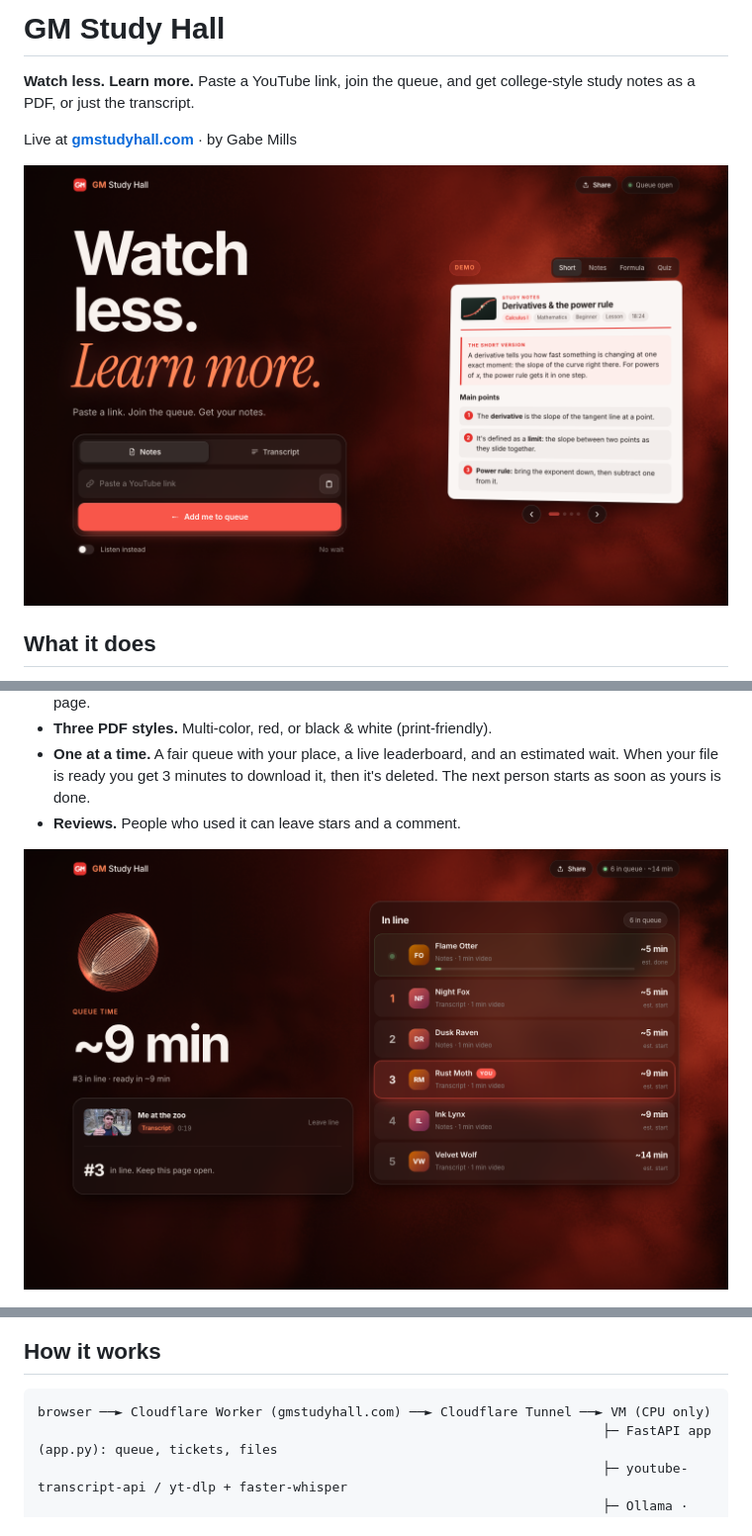
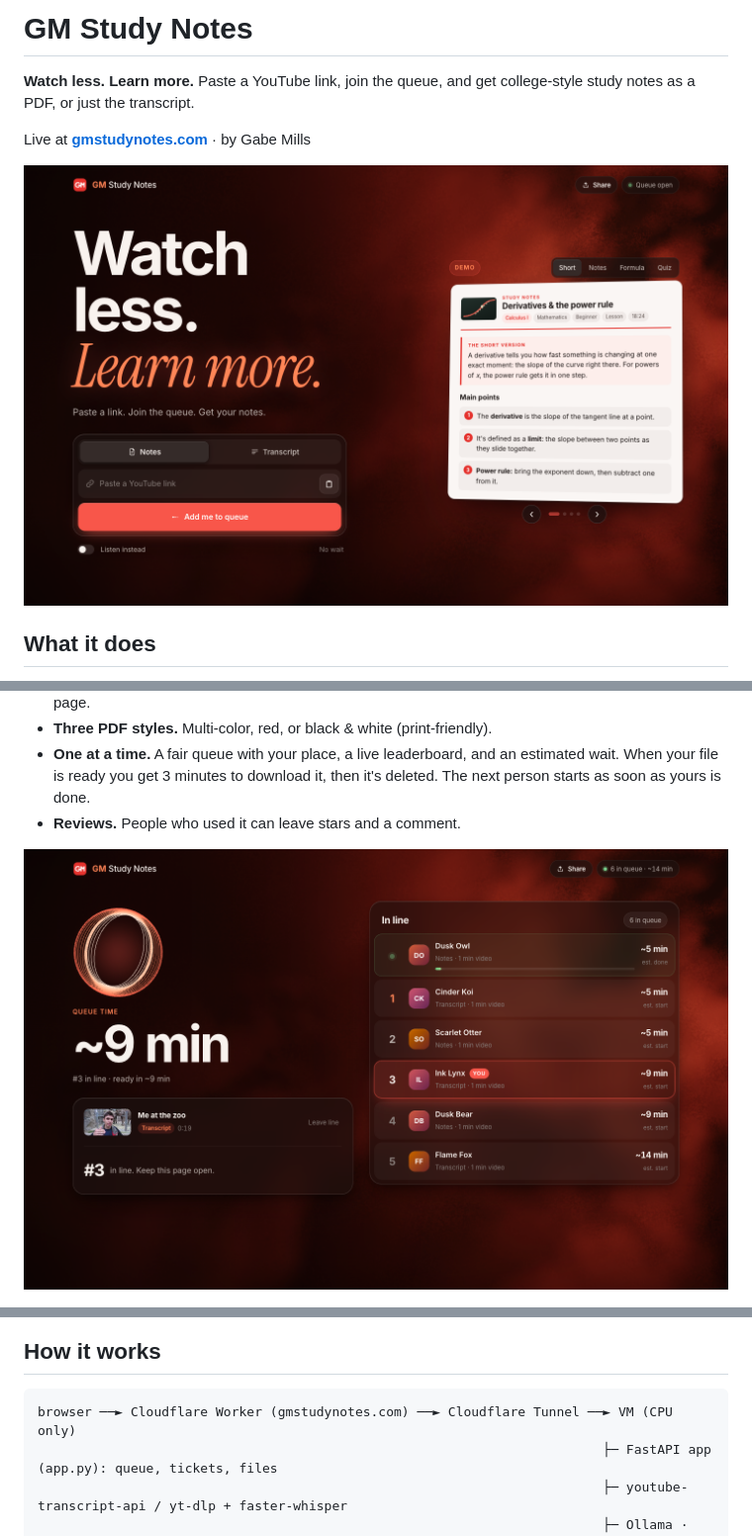
Before and after one commit to Gabe-Mills/gm-study-notes, a Markdown page: README.md, 3 parts joined by grey strips. Shown at 99% size. GitHub-like rendering; pictures changed too: docs/home.png, docs/queue.png.

````diff
--- a/README.md
+++ b/README.md
@@ -1,6 +1,6 @@
-# GM Study Hall
+# GM Study Notes
 
 **Watch less. Learn more.** Paste a YouTube link, join the queue, and get college-style study notes as a PDF, or just the transcript.
 
-Live at **[gmstudyhall.com](https://gmstudyhall.com)** · by Gabe Mills
+Live at **[gmstudynotes.com](https://gmstudynotes.com)** · by Gabe Mills
 
@@ -22,7 +22,7 @@ Live at **[gmstudyhall.com](https://gmstudyhall.com)** · by Gabe Mills
 ## How it works
 
 ```
-browser ──► Cloudflare Worker (gmstudyhall.com) ──► Cloudflare Tunnel ──► VM (CPU only)
+browser ──► Cloudflare Worker (gmstudynotes.com) ──► Cloudflare Tunnel ──► VM (CPU only)
                                                                          ├─ FastAPI app (app.py): queue, tickets, files
                                                                          ├─ youtube-transcript-api / yt-dlp + faster-whisper
                                                                          ├─ Ollama · Qwen3.6-35B-A3B (notes)
````
Also changed, not shown: other parts of README.md (+1 -1 lines), static/og.png, 8 other files.
